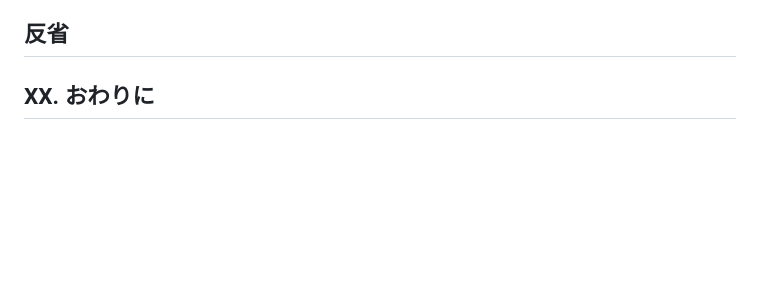
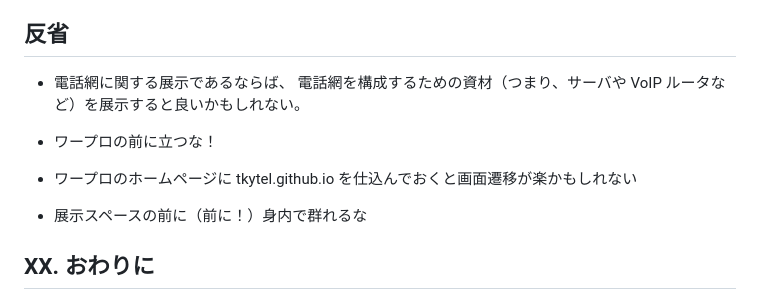
Before and after one commit to tkytel/docs, a Markdown page: postmortem.md, the part around the change. Rendered like a GitHub page; blank space fills up the shorter version.

Commit message:
add 反省es

```diff
--- a/postmortem.md
+++ b/postmortem.md
@@ -121,6 +121,13 @@ NT 東京 [TC15] に比較すると、技術に精通している参加者が多
 
 ## 反省
 
+- 電話網に関する展示であるならば、
+    電話網を構成するための資材（つまり、サーバや VoIP ルータなど）を展示すると良いかもしれない。
+
+- ワープロの前に立つな！
+- ワープロのホームページに tkytel.github.io を仕込んでおくと画面遷移が楽かもしれない
+
+- 展示スペースの前に（前に！）身内で群れるな
 
 
 ## XX. おわりに
```
